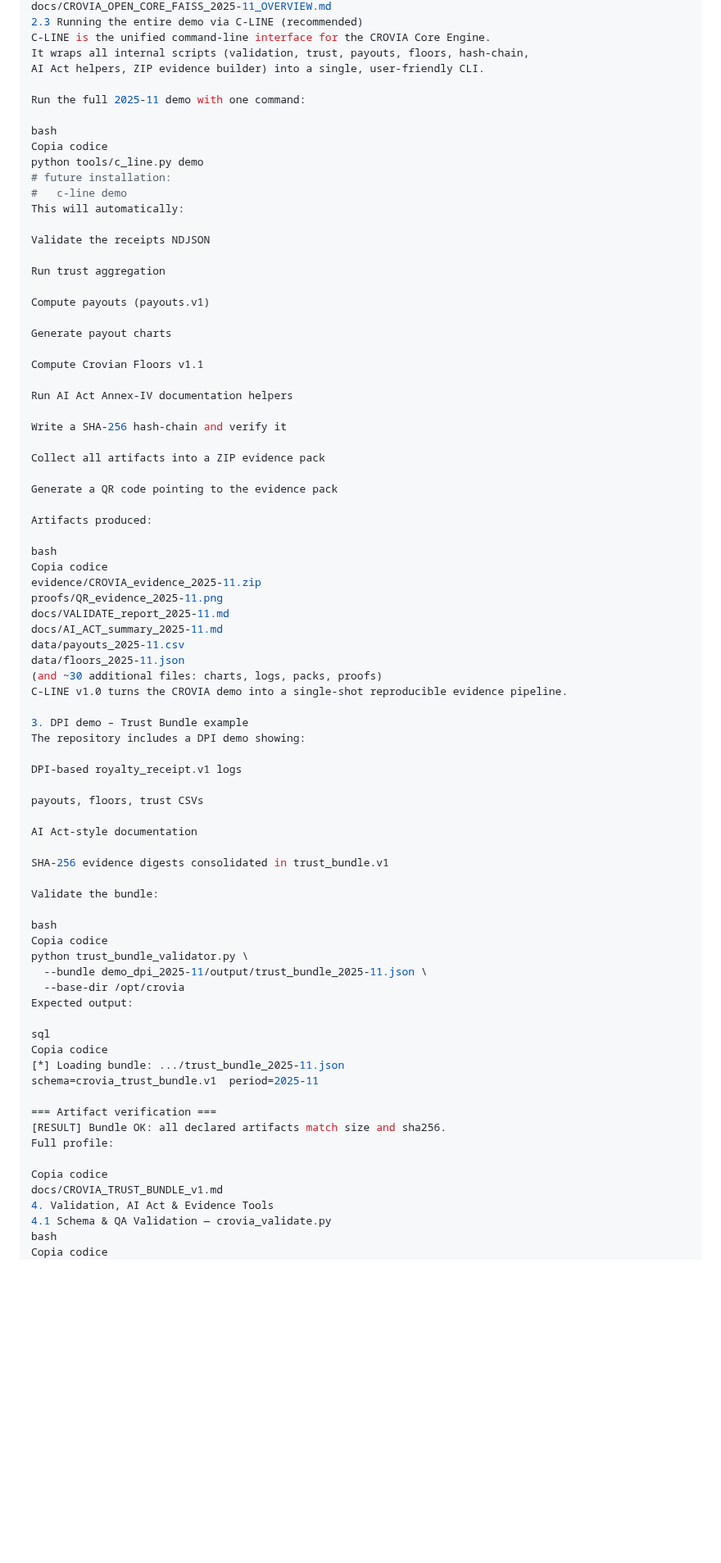
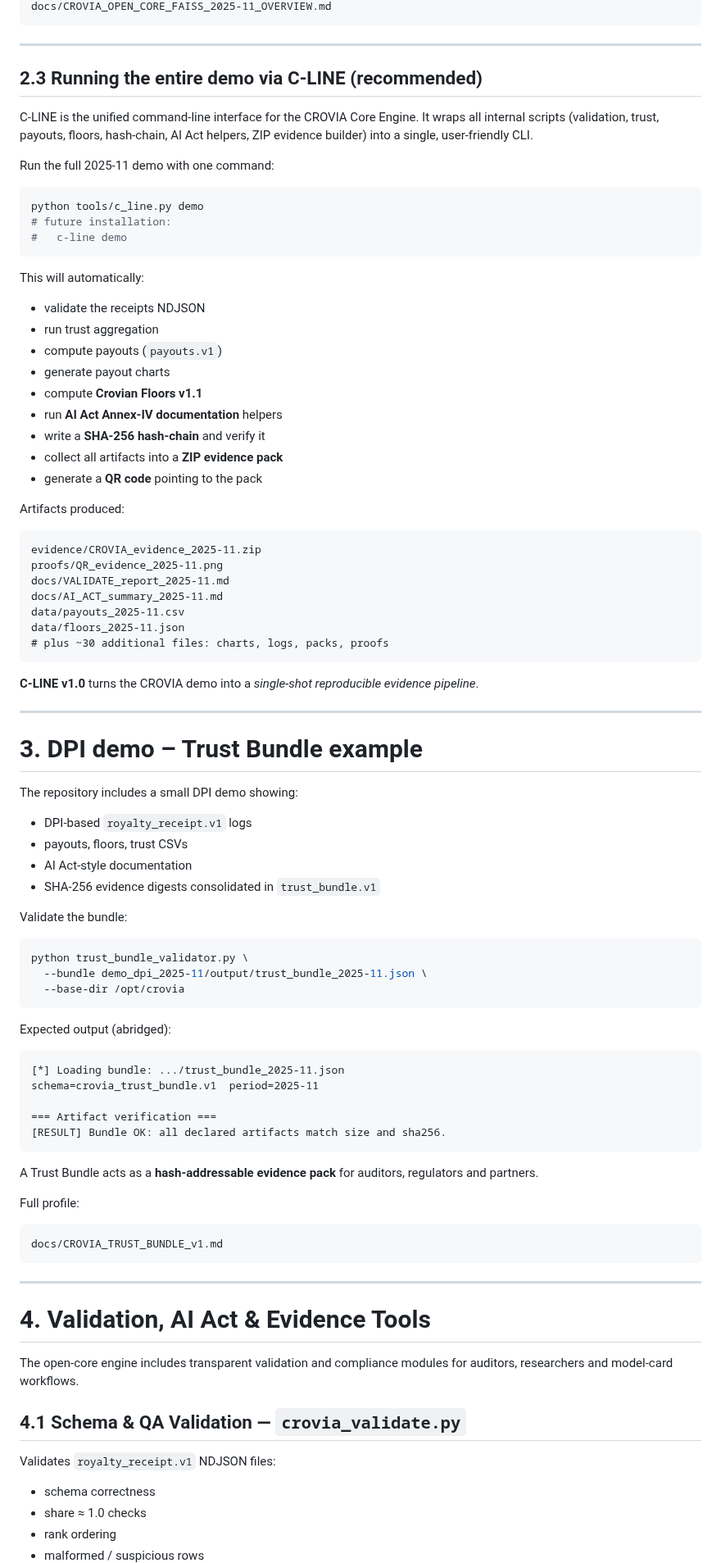
Before and after one commit to croviatrust/crovia-core-engine, a Markdown page: README.md, the part around one of its changes. Shown at 82% size. Drawn GitHub-style; blank space fills up the shorter version.

````diff
--- a/README.md
+++ b/README.md
@@ -101,81 +108,97 @@ Copia codice
 docs/CROVIA_OPEN_CORE_FAISS_2025-11_OVERVIEW.md
-2.3 Running the entire demo via C-LINE (recommended)
+```
+
+---
+
+## 2.3 Running the entire demo via C-LINE (recommended)
+
 C-LINE is the unified command-line interface for the CROVIA Core Engine.
 It wraps all internal scripts (validation, trust, payouts, floors, hash-chain,
 AI Act helpers, ZIP evidence builder) into a single, user-friendly CLI.
 
 Run the full 2025-11 demo with one command:
 
-bash
-Copia codice
+```bash
 python tools/c_line.py demo
 # future installation:
 #   c-line demo
+```
+
 This will automatically:
 
-Validate the receipts NDJSON
-
-Run trust aggregation
-
-Compute payouts (payouts.v1)
-
-Generate payout charts
-
-Compute Crovian Floors v1.1
-
-Run AI Act Annex-IV documentation helpers
-
-Write a SHA-256 hash-chain and verify it
-
-Collect all artifacts into a ZIP evidence pack
-
-Generate a QR code pointing to the evidence pack
+* validate the receipts NDJSON
+* run trust aggregation
+* compute payouts (`payouts.v1`)
+* generate payout charts
+* compute **Crovian Floors v1.1**
+* run **AI Act Annex-IV documentation** helpers
+* write a **SHA-256 hash-chain** and verify it
+* collect all artifacts into a **ZIP evidence pack**
+* generate a **QR code** pointing to the pack
 
 Artifacts produced:
 
-bash
-Copia codice
+```text
 evidence/CROVIA_evidence_2025-11.zip
 proofs/QR_evidence_2025-11.png
 docs/VALIDATE_report_2025-11.md
 docs/AI_ACT_summary_2025-11.md
 data/payouts_2025-11.csv
 data/floors_2025-11.json
-(and ~30 additional files: charts, logs, packs, proofs)
-C-LINE v1.0 turns the CROVIA demo into a single-shot reproducible evidence pipeline.
+# plus ~30 additional files: charts, logs, packs, proofs
+```
 
-3. DPI demo – Trust Bundle example
-The repository includes a DPI demo showing:
+**C-LINE v1.0** turns the CROVIA demo into a *single-shot reproducible evidence pipeline*.
 
-DPI-based royalty_receipt.v1 logs
+---
 
-payouts, floors, trust CSVs
+# 3. DPI demo – Trust Bundle example
 
-AI Act-style documentation
+The repository includes a small DPI demo showing:
 
-SHA-256 evidence digests consolidated in trust_bundle.v1
+* DPI-based `royalty_receipt.v1` logs
+* payouts, floors, trust CSVs
+* AI Act-style documentation
+* SHA-256 evidence digests consolidated in `trust_bundle.v1`
 
 Validate the bundle:
 
-bash
-Copia codice
+```bash
 python trust_bundle_validator.py \
   --bundle demo_dpi_2025-11/output/trust_bundle_2025-11.json \
   --base-dir /opt/crovia
-Expected output:
+```
 
-sql
-Copia codice
+Expected output (abridged):
+
+```text
 [*] Loading bundle: .../trust_bundle_2025-11.json
 schema=crovia_trust_bundle.v1  period=2025-11
 
 === Artifact verification ===
 [RESULT] Bundle OK: all declared artifacts match size and sha256.
+```
+
+A Trust Bundle acts as a **hash-addressable evidence pack** for auditors, regulators and partners.
+
 Full profile:
 
-Copia codice
+```text
 docs/CROVIA_TRUST_BUNDLE_v1.md
-4. Validation, AI Act & Evidence Tools
-4.1 Schema & QA Validation — crovia_validate.py
-bash
-Copia codice
+```
+
+---
+
+# 4. Validation, AI Act & Evidence Tools
+
+The open-core engine includes transparent validation and compliance modules for auditors, researchers and model-card workflows.
+
+## 4.1 Schema & QA Validation — `crovia_validate.py`
+
+Validates `royalty_receipt.v1` NDJSON files:
+
+* schema correctness
+* share ≈ 1.0 checks
+* rank ordering
+* malformed / suspicious rows
+
````
Also changed, not shown: other parts of README.md (+153 -65 lines).
